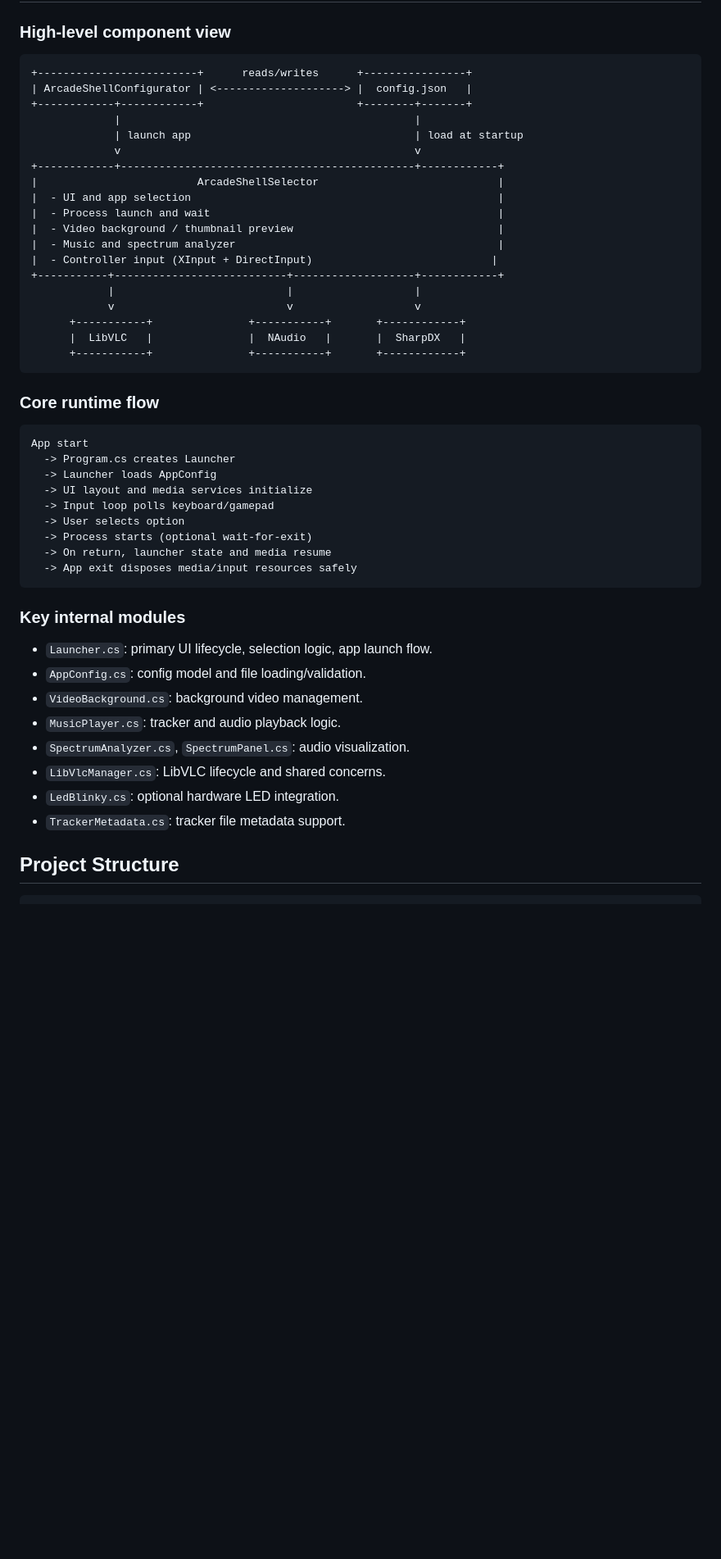
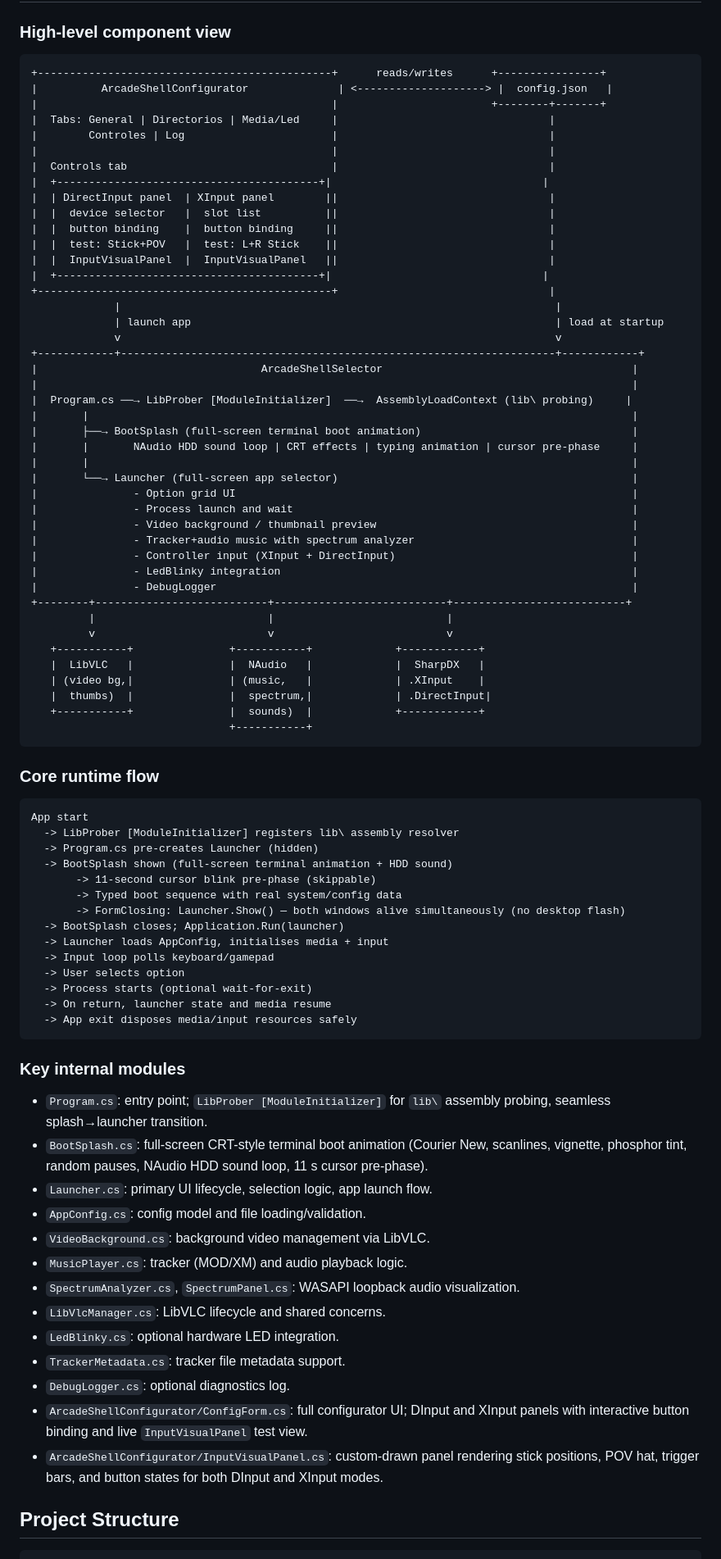
Before and after one commit to trume/ArcadeShellSelector, a Markdown page: README.md, the part around one of its changes. Shown at 82% size. Drawn GitHub-style; blank space fills up the shorter version.

Commit message:
docs: update architecture diagram, features, and project structure for v1.0.3

````diff
--- a/README.md
+++ b/README.md
@@ -218,34 +227,63 @@ Recommended workflow:
 ### High-level component view
 
 ```text
-+-------------------------+      reads/writes      +----------------+
-| ArcadeShellConfigurator | <--------------------> |  config.json   |
-+------------+------------+                        +--------+-------+
-             |                                              |
-             | launch app                                   | load at startup
-             v                                              v
-+------------+----------------------------------------------+------------+
-|                         ArcadeShellSelector                            |
-|  - UI and app selection                                                |
-|  - Process launch and wait                                             |
-|  - Video background / thumbnail preview                                |
-|  - Music and spectrum analyzer                                         |
-|  - Controller input (XInput + DirectInput)                            |
-+-----------+---------------------------+-------------------+------------+
-            |                           |                   |
-            v                           v                   v
-      +-----------+               +-----------+       +------------+
-      |  LibVLC   |               |  NAudio   |       |  SharpDX   |
-      +-----------+               +-----------+       +------------+
++----------------------------------------------+      reads/writes      +----------------+
+|          ArcadeShellConfigurator              | <--------------------> |  config.json   |
+|                                              |                        +--------+-------+
+|  Tabs: General | Directorios | Media/Led     |                                 |
+|        Controles | Log                       |                                 |
+|                                              |                                 |
+|  Controls tab                                |                                 |
+|  +-----------------------------------------+|                                 |
+|  | DirectInput panel  | XInput panel        ||                                 |
+|  |  device selector   |  slot list          ||                                 |
+|  |  button binding    |  button binding     ||                                 |
+|  |  test: Stick+POV   |  test: L+R Stick    ||                                 |
+|  |  InputVisualPanel  |  InputVisualPanel   ||                                 |
+|  +-----------------------------------------+|                                 |
++----------------------------------------------+                                 |
+             |                                                                    |
+             | launch app                                                         | load at startup
+             v                                                                    v
++------------+--------------------------------------------------------------------+------------+
+|                                   ArcadeShellSelector                                       |
+|                                                                                             |
+|  Program.cs ──→ LibProber [ModuleInitializer]  ──→  AssemblyLoadContext (lib\ probing)     |
+|       |                                                                                     |
+|       ├──→ BootSplash (full-screen terminal boot animation)                                 |
+|       |       NAudio HDD sound loop | CRT effects | typing animation | cursor pre-phase     |
+|       |                                                                                     |
+|       └──→ Launcher (full-screen app selector)                                              |
+|               - Option grid UI                                                              |
+|               - Process launch and wait                                                     |
+|               - Video background / thumbnail preview                                        |
+|               - Tracker+audio music with spectrum analyzer                                  |
+|               - Controller input (XInput + DirectInput)                                     |
+|               - LedBlinky integration                                                       |
+|               - DebugLogger                                                                 |
++--------+---------------------------+---------------------------+---------------------------+
+         |                           |                           |
+         v                           v                           v
+   +-----------+               +-----------+             +------------+
+   |  LibVLC   |               |  NAudio   |             |  SharpDX   |
+   | (video bg,|               | (music,   |             | .XInput    |
+   |  thumbs)  |               |  spectrum,|             | .DirectInput|
+   +-----------+               |  sounds)  |             +------------+
+                               +-----------+
 ```
 
 ### Core runtime flow
 
 ```text
 App start
-  -> Program.cs creates Launcher
-  -> Launcher loads AppConfig
-  -> UI layout and media services initialize
+  -> LibProber [ModuleInitializer] registers lib\ assembly resolver
+  -> Program.cs pre-creates Launcher (hidden)
+  -> BootSplash shown (full-screen terminal animation + HDD sound)
+       -> 11-second cursor blink pre-phase (skippable)
+       -> Typed boot sequence with real system/config data
+       -> FormClosing: Launcher.Show() — both windows alive simultaneously (no desktop flash)
+  -> BootSplash closes; Application.Run(launcher)
+  -> Launcher loads AppConfig, initialises media + input
   -> Input loop polls keyboard/gamepad
   -> User selects option
   -> Process starts (optional wait-for-exit)
@@ -255,14 +293,19 @@ App start
 
 ### Key internal modules
 
+- `Program.cs`: entry point; `LibProber [ModuleInitializer]` for `lib\` assembly probing, seamless splash→launcher transition.
+- `BootSplash.cs`: full-screen CRT-style terminal boot animation (Courier New, scanlines, vignette, phosphor tint, random pauses, NAudio HDD sound loop, 11 s cursor pre-phase).
 - `Launcher.cs`: primary UI lifecycle, selection logic, app launch flow.
 - `AppConfig.cs`: config model and file loading/validation.
-- `VideoBackground.cs`: background video management.
-- `MusicPlayer.cs`: tracker and audio playback logic.
-- `SpectrumAnalyzer.cs`, `SpectrumPanel.cs`: audio visualization.
+- `VideoBackground.cs`: background video management via LibVLC.
+- `MusicPlayer.cs`: tracker (MOD/XM) and audio playback logic.
+- `SpectrumAnalyzer.cs`, `SpectrumPanel.cs`: WASAPI loopback audio visualization.
 - `LibVlcManager.cs`: LibVLC lifecycle and shared concerns.
 - `LedBlinky.cs`: optional hardware LED integration.
 - `TrackerMetadata.cs`: tracker file metadata support.
+- `DebugLogger.cs`: optional diagnostics log.
+- `ArcadeShellConfigurator/ConfigForm.cs`: full configurator UI; DInput and XInput panels with interactive button binding and live `InputVisualPanel` test view.
+- `ArcadeShellConfigurator/InputVisualPanel.cs`: custom-drawn panel rendering stick positions, POV hat, trigger bars, and button states for both DInput and XInput modes.
 
 ## Project Structure
 
````
Also changed, not shown: other parts of README.md (+20 -4 lines).
